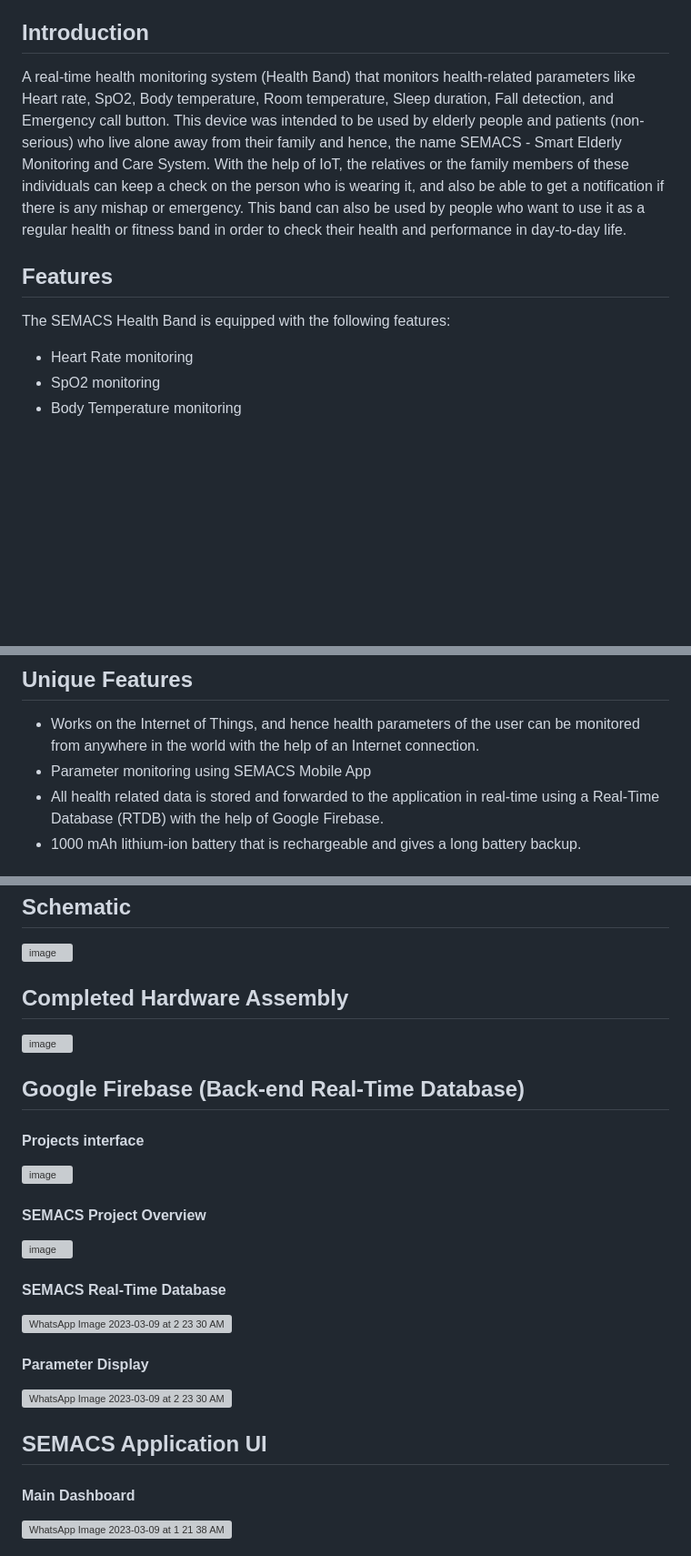
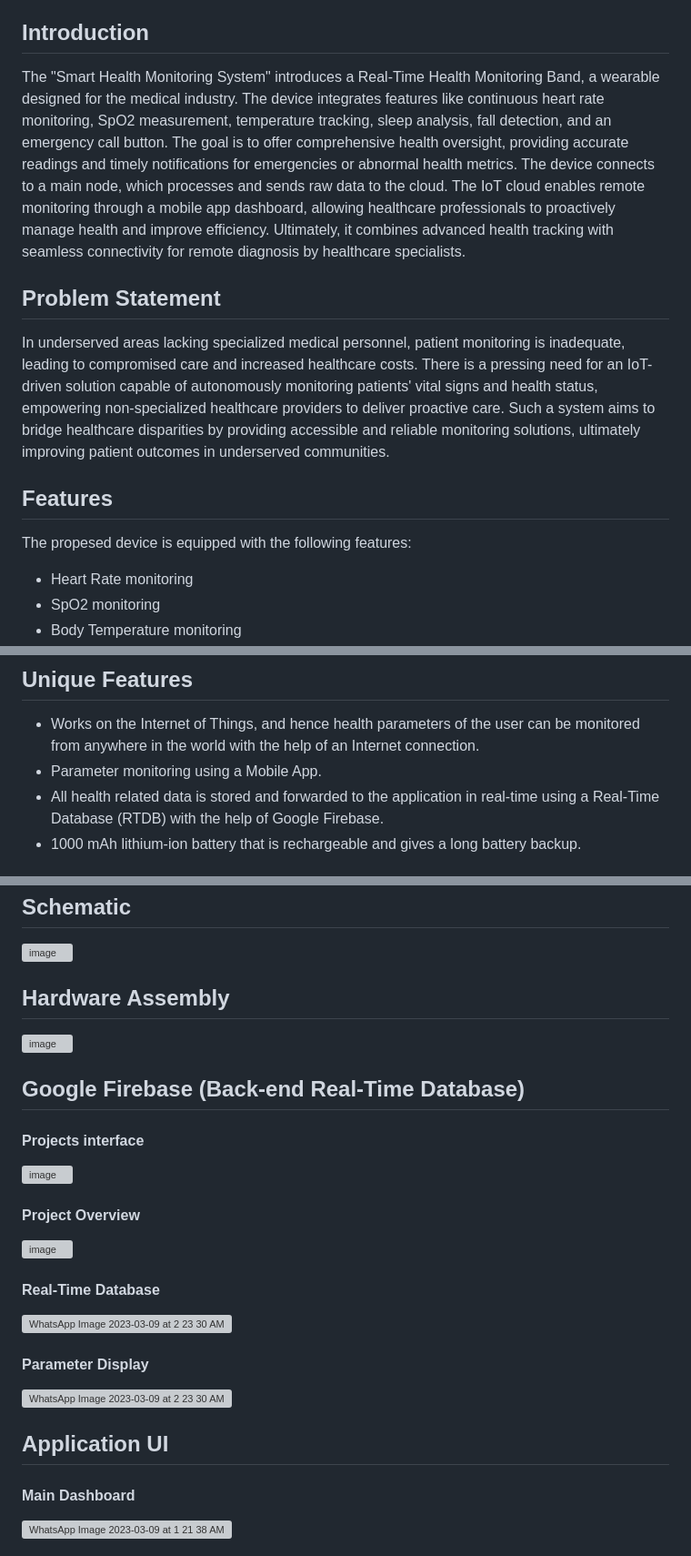
Before and after one commit to Nirvan007/Smart_Health_Monitoring_System, a Markdown page: README.md, 3 parts joined by grey strips. Shown: that part at 91% size. Drawn GitHub-style; blank space fills up the shorter version; grey boxes are pictures that could not be loaded.

```diff
--- a/README.md
+++ b/README.md
@@ -20,10 +21,13 @@ Real time healthmonitoring band using Internet of Things <a name="TOP"></a>
 * [References](#References)
 
 ## Introduction
-A real-time health monitoring system (Health Band) that monitors health-related parameters like Heart rate, SpO2, Body temperature, Room temperature, Sleep duration, Fall detection, and Emergency call button. This device was intended to be used by elderly people and patients (non-serious) who live alone away from their family and hence, the name SEMACS - Smart Elderly Monitoring and Care System. With the help of IoT, the relatives or the family members of these individuals can keep a check on the person who is wearing it, and also be able to get a notification if there is any mishap or emergency. This band can also be used by people who want to use it as a regular health or fitness band in order to check their health and performance in day-to-day life.
+The "Smart Health Monitoring System" introduces a Real-Time Health Monitoring Band, a wearable designed for the medical industry. The device integrates features like continuous heart rate monitoring, SpO2 measurement, temperature tracking, sleep analysis, fall detection, and an emergency call button. The goal is to offer comprehensive health oversight, providing accurate readings and timely notifications for emergencies or abnormal health metrics. The device connects to a main node, which processes and sends raw data to the cloud. The IoT cloud enables remote monitoring through a mobile app dashboard, allowing healthcare professionals to proactively manage health and improve efficiency. Ultimately, it combines advanced health tracking with seamless connectivity for remote diagnosis by healthcare specialists.
+
+## Problem Statement
+In underserved areas lacking specialized medical personnel, patient monitoring is inadequate, leading to compromised care and increased healthcare costs. There is a pressing need for an IoT-driven solution capable of autonomously monitoring patients' vital signs and health status, empowering non-specialized healthcare providers to deliver proactive care. Such a system aims to bridge healthcare disparities by providing accessible and reliable monitoring solutions, ultimately improving patient outcomes in underserved communities.
 
 ## Features
-The SEMACS Health Band is equipped with the following features:
+The propesed device is equipped with the following features:
 * Heart Rate monitoring
 * SpO2 monitoring
 * Body Temperature monitoring
@@ -36,7 +40,7 @@ The SEMACS Health Band is equipped with the following features:
 
 ## Unique Features
 * Works on the Internet of Things, and hence health parameters of the user can be monitored from anywhere in the world with the help of an Internet connection.
-* Parameter monitoring using SEMACS Mobile App
+* Parameter monitoring using a Mobile App.
 * All health related data is stored and forwarded to the application in real-time using a Real-Time Database (RTDB) with the help of Google Firebase.
 * 1000 mAh lithium-ion battery that is rechargeable and gives a long battery backup.
 
@@ -100,23 +104,23 @@ Espressif System's ESP8266 microcontroller has the following specifications:
 ## Schematic
 ![image](https://user-images.githubusercontent.com/127144315/223844096-c96638e7-28e1-4cd9-b39b-7ca7b42ead74.png)
 
-## Completed Hardware Assembly
+## Hardware Assembly
 ![image](https://github.com/Nirvan007/Real-time-health-monitoring-system-using-Internet-of-Things/assets/127144315/49bc9b4f-90aa-49cb-be2e-77df2ca451d8)
 
 ## Google Firebase (Back-end Real-Time Database)
 #### Projects interface
 ![image](https://user-images.githubusercontent.com/127144315/223844498-3c206e85-dd1c-41f6-998f-936464151265.png)
 
-#### SEMACS Project Overview
+#### Project Overview
 ![image](https://user-images.githubusercontent.com/127144315/223844840-717feab1-2709-4f5d-92d9-6bd8a7ac7aec.png)
 
-#### SEMACS Real-Time Database
+#### Real-Time Database
 ![WhatsApp Image 2023-03-09 at 2 23 30 AM](https://user-images.githubusercontent.com/127144315/223847460-ce3c80cb-12b4-41f8-a68a-bc4bb17bbfea.jpeg)
 
 #### Parameter Display
 ![WhatsApp Image 2023-03-09 at 2 23 30 AM (1)](https://user-images.githubusercontent.com/127144315/223847522-d2eddc7b-c720-4bbe-ab90-4611382727a1.jpeg)
 
-## SEMACS Application UI
+## Application UI
 #### Main Dashboard
 ![WhatsApp Image 2023-03-09 at 1 21 38 AM](https://user-images.githubusercontent.com/127144315/223833541-a061c01b-c190-46f0-ba09-0a1ba1cc4de5.jpeg)
 
```
Also changed, not shown: other parts of README.md (+1 -0 lines).
